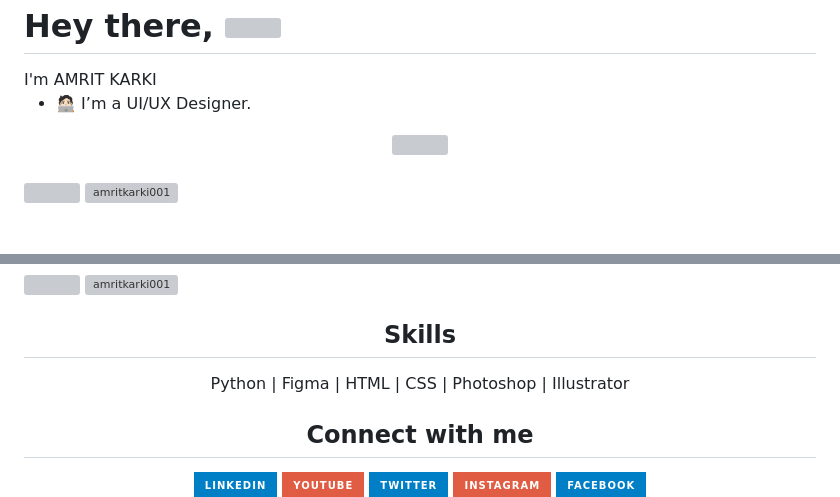
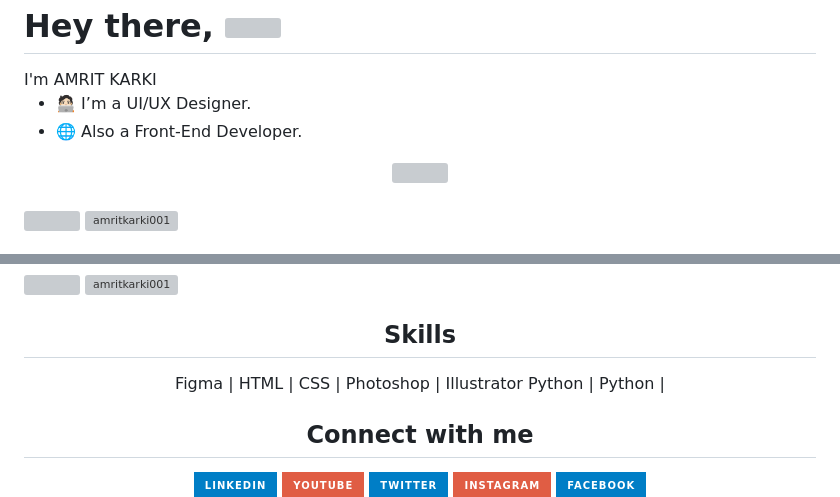
Before and after one commit to amritkarki001/amritkarki001, a Markdown page: README.md, 2 parts joined by grey strips. Rendered like a GitHub page; badges without logos; grey boxes are pictures that could not be loaded.

```diff
--- a/README.md
+++ b/README.md
@@ -5,6 +5,7 @@
 	I'm AMRIT KARKI<br>
 
  - 🧑🏻‍💻 I’m a UI/UX Designer.
+ - 🌐 Also a Front-End Developer.
 
 <div id="header" align="center">
 
@@ -67,7 +68,7 @@
 
 <div id="skills" align="center">
 	<h2>Skills</h2>
-	<p>Python | Figma | HTML | CSS | Photoshop | Illustrator</p>
+	<p>Figma | HTML | CSS | Photoshop | Illustrator Python | Python | </p>
 </div>
 
 <div id="badges" align="center">
```
